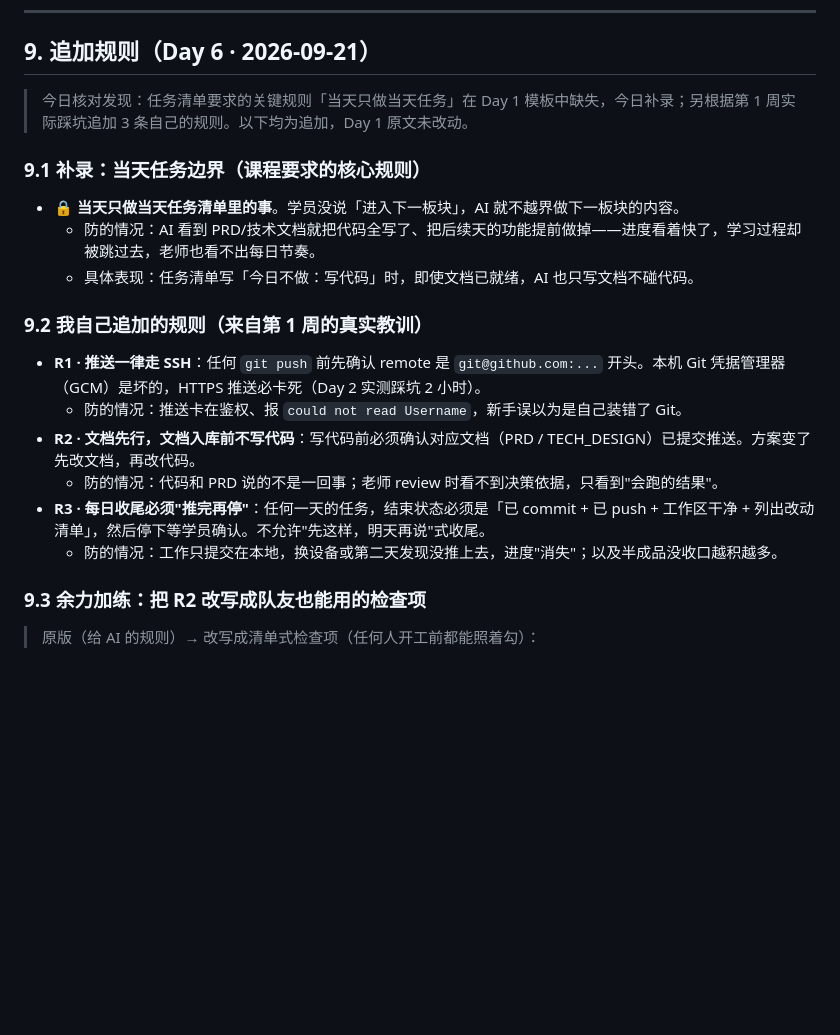
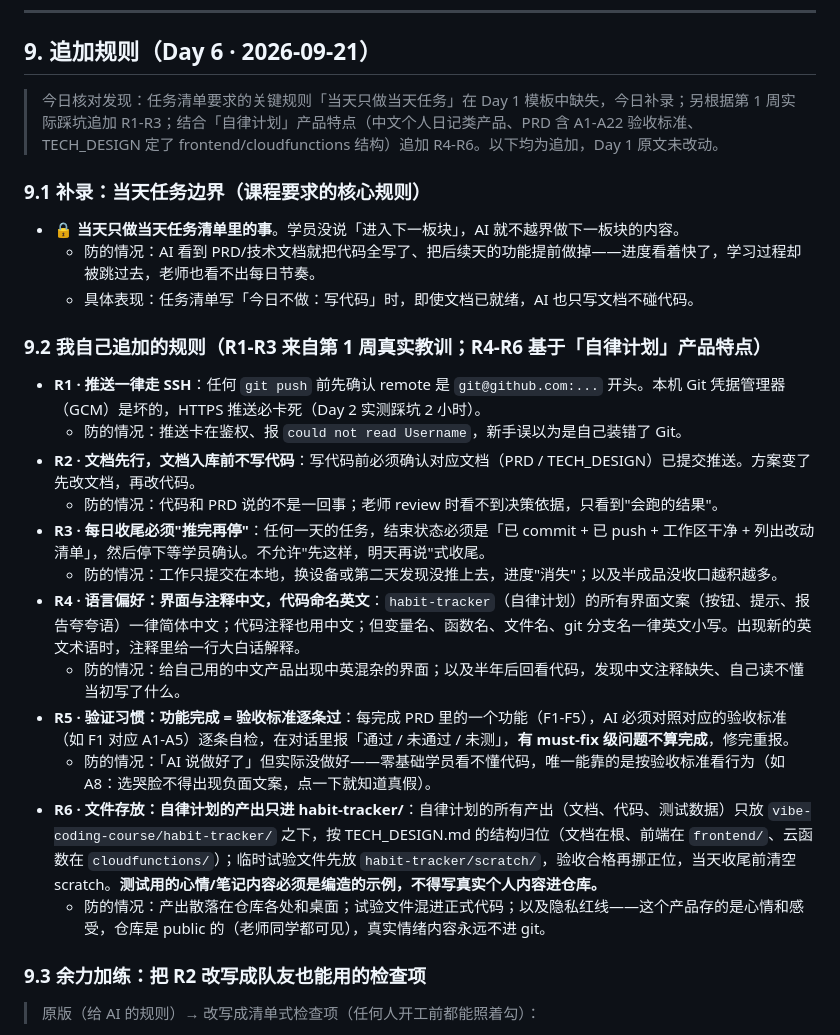
Before and after one commit to XingHo-VibeCoding/graciapptd-vibe-coding-course, a Markdown page: AGENTS.md, the part around the change. GitHub-like rendering; blank space fills up the shorter version.

Commit message:
Day 6｜追加 R4-R6 个人规则（语言/验证/文件存放）
- 改了什么：AGENTS.md 第 9.2 节追加 R4（界面注释中文、命名英文）、R5（功能完成=验收标准逐条过）、R6（产出只进 habit-tracker/、真实心情不进库），并更新第 9 节导语
- 加了什么：无（纯规则追加）

```diff
--- a/AGENTS.md
+++ b/AGENTS.md
@@ -86,7 +86,7 @@ AI 可以做的事：
 
 ## 9. 追加规则（Day 6 · 2026-09-21）
 
-> 今日核对发现：任务清单要求的关键规则「当天只做当天任务」在 Day 1 模板中缺失，今日补录；另根据第 1 周实际踩坑追加 3 条自己的规则。以下均为追加，Day 1 原文未改动。
+> 今日核对发现：任务清单要求的关键规则「当天只做当天任务」在 Day 1 模板中缺失，今日补录；另根据第 1 周实际踩坑追加 R1-R3；结合「自律计划」产品特点（中文个人日记类产品、PRD 含 A1-A22 验收标准、TECH_DESIGN 定了 frontend/cloudfunctions 结构）追加 R4-R6。以下均为追加，Day 1 原文未改动。
 
 ### 9.1 补录：当天任务边界（课程要求的核心规则）
 
@@ -94,7 +94,7 @@ AI 可以做的事：
   - 防的情况：AI 看到 PRD/技术文档就把代码全写了、把后续天的功能提前做掉——进度看着快了，学习过程却被跳过去，老师也看不出每日节奏。
   - 具体表现：任务清单写「今日不做：写代码」时，即使文档已就绪，AI 也只写文档不碰代码。
 
-### 9.2 我自己追加的规则（来自第 1 周的真实教训）
+### 9.2 我自己追加的规则（R1-R3 来自第 1 周真实教训；R4-R6 基于「自律计划」产品特点）
 
 - **R1 · 推送一律走 SSH**：任何 `git push` 前先确认 remote 是 `git@github.com:...` 开头。本机 Git 凭据管理器（GCM）是坏的，HTTPS 推送必卡死（Day 2 实测踩坑 2 小时）。
   - 防的情况：推送卡在鉴权、报 `could not read Username`，新手误以为是自己装错了 Git。
@@ -102,6 +102,12 @@ AI 可以做的事：
   - 防的情况：代码和 PRD 说的不是一回事；老师 review 时看不到决策依据，只看到"会跑的结果"。
 - **R3 · 每日收尾必须"推完再停"**：任何一天的任务，结束状态必须是「已 commit + 已 push + 工作区干净 + 列出改动清单」，然后停下等学员确认。不允许"先这样，明天再说"式收尾。
   - 防的情况：工作只提交在本地，换设备或第二天发现没推上去，进度"消失"；以及半成品没收口越积越多。
+- **R4 · 语言偏好：界面与注释中文，代码命名英文**：`habit-tracker`（自律计划）的所有界面文案（按钮、提示、报告夸夸语）一律简体中文；代码注释也用中文；但变量名、函数名、文件名、git 分支名一律英文小写。出现新的英文术语时，注释里给一行大白话解释。
+  - 防的情况：给自己用的中文产品出现中英混杂的界面；以及半年后回看代码，发现中文注释缺失、自己读不懂当初写了什么。
+- **R5 · 验证习惯：功能完成 = 验收标准逐条过**：每完成 PRD 里的一个功能（F1-F5），AI 必须对照对应的验收标准（如 F1 对应 A1-A5）逐条自检，在对话里报「通过 / 未通过 / 未测」，**有 must-fix 级问题不算完成**，修完重报。
+  - 防的情况：「AI 说做好了」但实际没做好——零基础学员看不懂代码，唯一能靠的是按验收标准看行为（如 A8：选哭脸不得出现负面文案，点一下就知道真假）。
+- **R6 · 文件存放：自律计划的产出只进 habit-tracker/**：自律计划的所有产出（文档、代码、测试数据）只放 `vibe-coding-course/habit-tracker/` 之下，按 TECH_DESIGN.md 的结构归位（文档在根、前端在 `frontend/`、云函数在 `cloudfunctions/`）；临时试验文件先放 `habit-tracker/scratch/`，验收合格再挪正位，当天收尾前清空 scratch。**测试用的心情/笔记内容必须是编造的示例，不得写真实个人内容进仓库。**
+  - 防的情况：产出散落在仓库各处和桌面；试验文件混进正式代码；以及隐私红线——这个产品存的是心情和感受，仓库是 public 的（老师同学都可见），真实情绪内容永远不进 git。
 
 ### 9.3 余力加练：把 R2 改写成队友也能用的检查项
 
```
